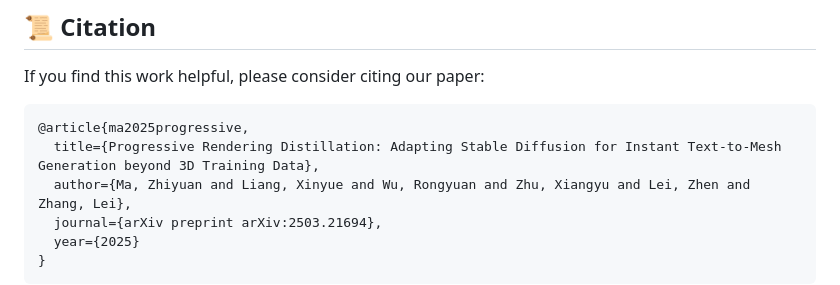
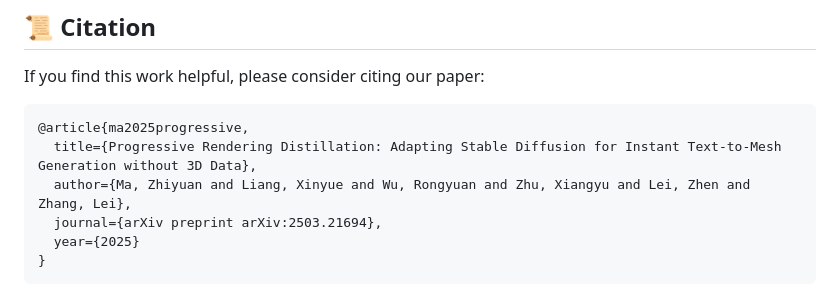
Before and after one commit to theEricMa/TriplaneTurbo, a Markdown page: README.md, the part around the change. GitHub-like rendering.

````diff
--- a/README.md
+++ b/README.md
@@ -89,7 +89,7 @@ The README is currently under development. Please stay tuned for further updates
 If you find this work helpful, please consider citing our paper:
 ```
 @article{ma2025progressive,
-  title={Progressive Rendering Distillation: Adapting Stable Diffusion for Instant Text-to-Mesh Generation beyond 3D Training Data},
+  title={Progressive Rendering Distillation: Adapting Stable Diffusion for Instant Text-to-Mesh Generation without 3D Data},
   author={Ma, Zhiyuan and Liang, Xinyue and Wu, Rongyuan and Zhu, Xiangyu and Lei, Zhen and Zhang, Lei},
   journal={arXiv preprint arXiv:2503.21694},
   year={2025}
````
